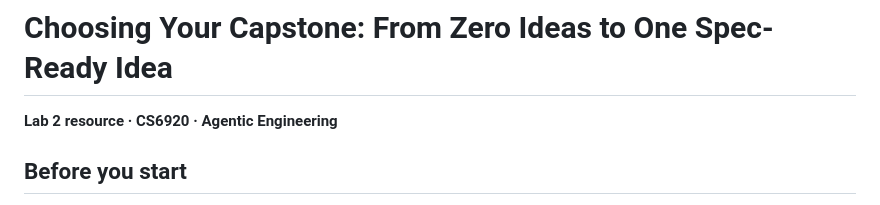
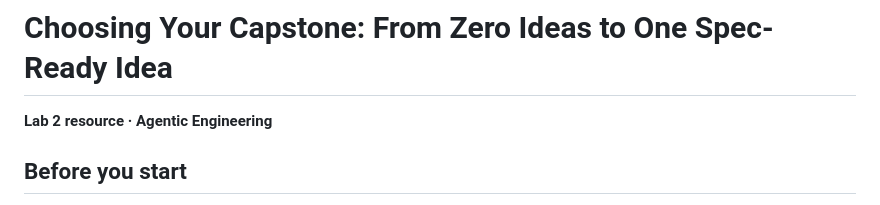
Before and after one commit to ZA-KIU-Classroom/AIPSD-F26, a Markdown page: Lab-2/resources/capstone-idea-phase.md, the part around the change. Drawn GitHub-style.

```diff
--- a/Lab-2/resources/capstone-idea-phase.md
+++ b/Lab-2/resources/capstone-idea-phase.md
@@ -1,6 +1,6 @@
 # Choosing Your Capstone: From Zero Ideas to One Spec-Ready Idea
 
-**Lab 2 resource · CS6920 · Agentic Engineering**
+**Lab 2 resource · Agentic Engineering**
 
 ## Before you start
 
```
